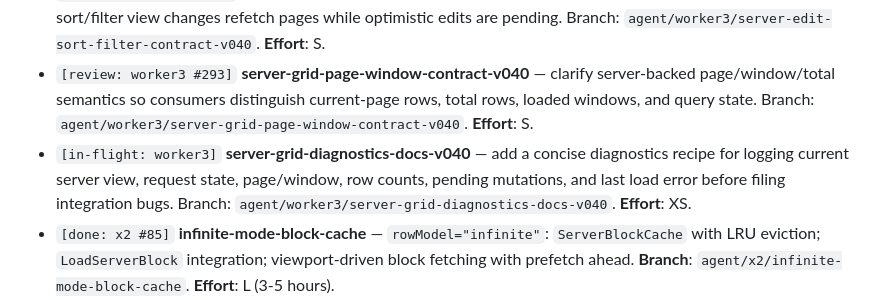
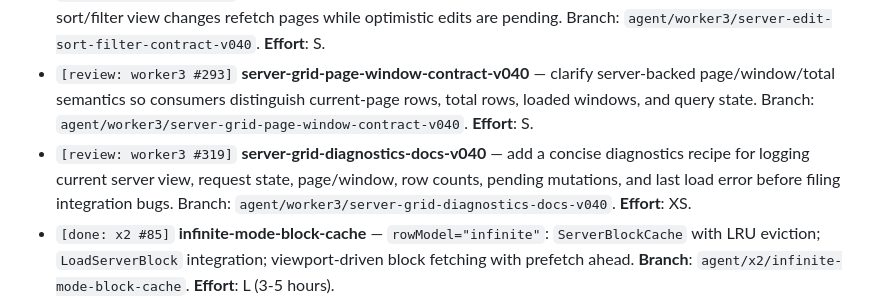
Before and after one commit to bc-grid/bc-grid, a Markdown page: docs/queue.md, the part around the change. Rendered like a GitHub page.

Commit message:
chore: mark server diagnostics docs in review

```diff
--- a/docs/queue.md
+++ b/docs/queue.md
@@ -196,7 +196,7 @@ Spec already exists: `docs/design/server-query-rfc.md` (PR #2). No new RFC neede
 - `[review: worker3 #282]` **server-edit-page-contract-v040** — server-backed edit + paged pagination contract hardening for bsncraft-style customer grids: current-page server rows stay unsliced, query changes reset/preserve pages per docs, and pending edit mutations survive page changes/refetches. Branch: `agent/worker3/server-edit-page-contract-v040`. **Effort**: S.
 - `[review: worker3 #288]` **server-edit-sort-filter-contract-v040** — harden server-backed edit grid behavior when sort/filter view changes refetch pages while optimistic edits are pending. Branch: `agent/worker3/server-edit-sort-filter-contract-v040`. **Effort**: S.
 - `[review: worker3 #293]` **server-grid-page-window-contract-v040** — clarify server-backed page/window/total semantics so consumers distinguish current-page rows, total rows, loaded windows, and query state. Branch: `agent/worker3/server-grid-page-window-contract-v040`. **Effort**: S.
-- `[in-flight: worker3]` **server-grid-diagnostics-docs-v040** — add a concise diagnostics recipe for logging current server view, request state, page/window, row counts, pending mutations, and last load error before filing integration bugs. Branch: `agent/worker3/server-grid-diagnostics-docs-v040`. **Effort**: XS.
+- `[review: worker3 #319]` **server-grid-diagnostics-docs-v040** — add a concise diagnostics recipe for logging current server view, request state, page/window, row counts, pending mutations, and last load error before filing integration bugs. Branch: `agent/worker3/server-grid-diagnostics-docs-v040`. **Effort**: XS.
 - `[done: x2 #85]` **infinite-mode-block-cache** — `rowModel="infinite"`: `ServerBlockCache` with LRU eviction; `LoadServerBlock` integration; viewport-driven block fetching with prefetch ahead. **Branch**: `agent/x2/infinite-mode-block-cache`. **Effort**: L (3-5 hours).
 - `[review: x2 #90]` **server-tree-mode** — `rowModel="tree"`: lazy children fetching via `LoadServerTreeChildren`; expand/collapse triggers fetch; `ServerTreeRow` rendering. **Branch**: `agent/x2/server-tree-mode`. **Effort**: L.
 - `[review: worker3 #180]` **mutation-pipeline** — `ServerRowPatch` apply path; optimistic UI with `pendingMutations` map; `ServerMutationResult` settle handling. Integrates with Track 1's `bc-edit-grid-complete`. **Branch**: `agent/worker3/mutation-pipeline`. **Effort**: M.
```
